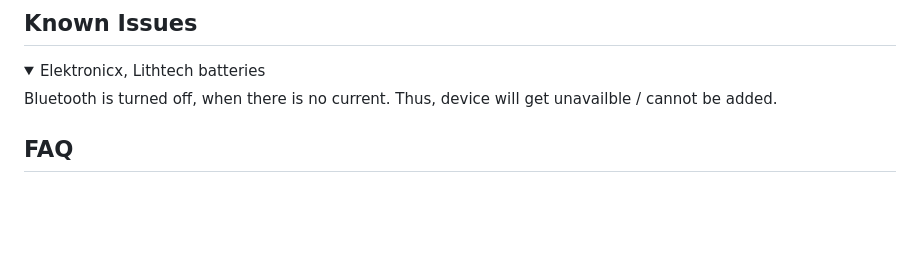
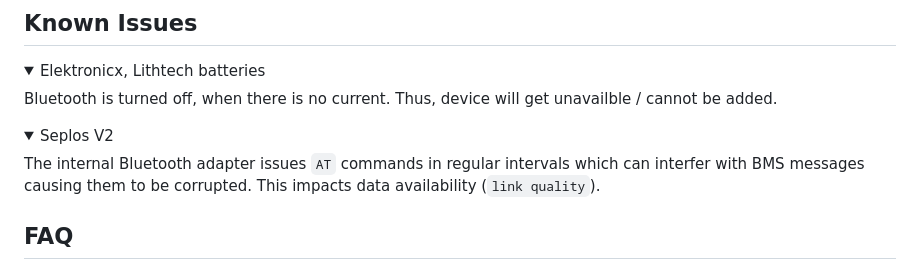
Before and after one commit to patman15/BMS_BLE-HA, a Markdown page: README.md, the part around the change. Drawn GitHub-style; folded sections open; blank space fills up the shorter version.

Commit message:
Update README.md
add Seplos v2 known issue

```diff
--- a/README.md
+++ b/README.md
@@ -103,6 +103,9 @@ BMS_BLE is a default repository in [HACS](https://hacs.xyz/). Please follow the
 <details><summary>Elektronicx, Lithtech batteries</summary>
 Bluetooth is turned off, when there is no current. Thus, device will get unavailble / cannot be added.
 </details>
+<details><summary>Seplos V2</summary>
+The internal Bluetooth adapter issues <code>AT</code> commands in regular intervals which can interfer with BMS messages causing them to be corrupted. This impacts data availability (<code>link quality</code>).
+</details>
 
 ## FAQ
 ### My sensors show unknown/unavailable at startup!
```
